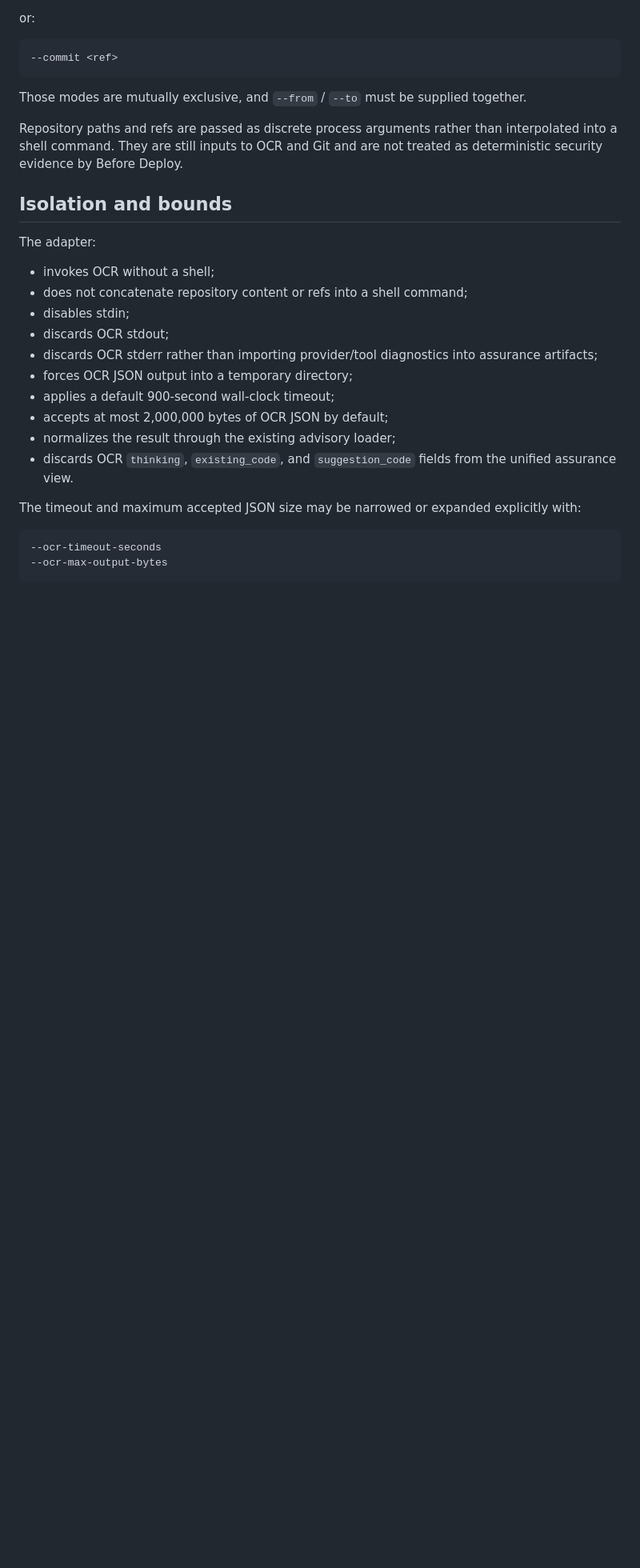
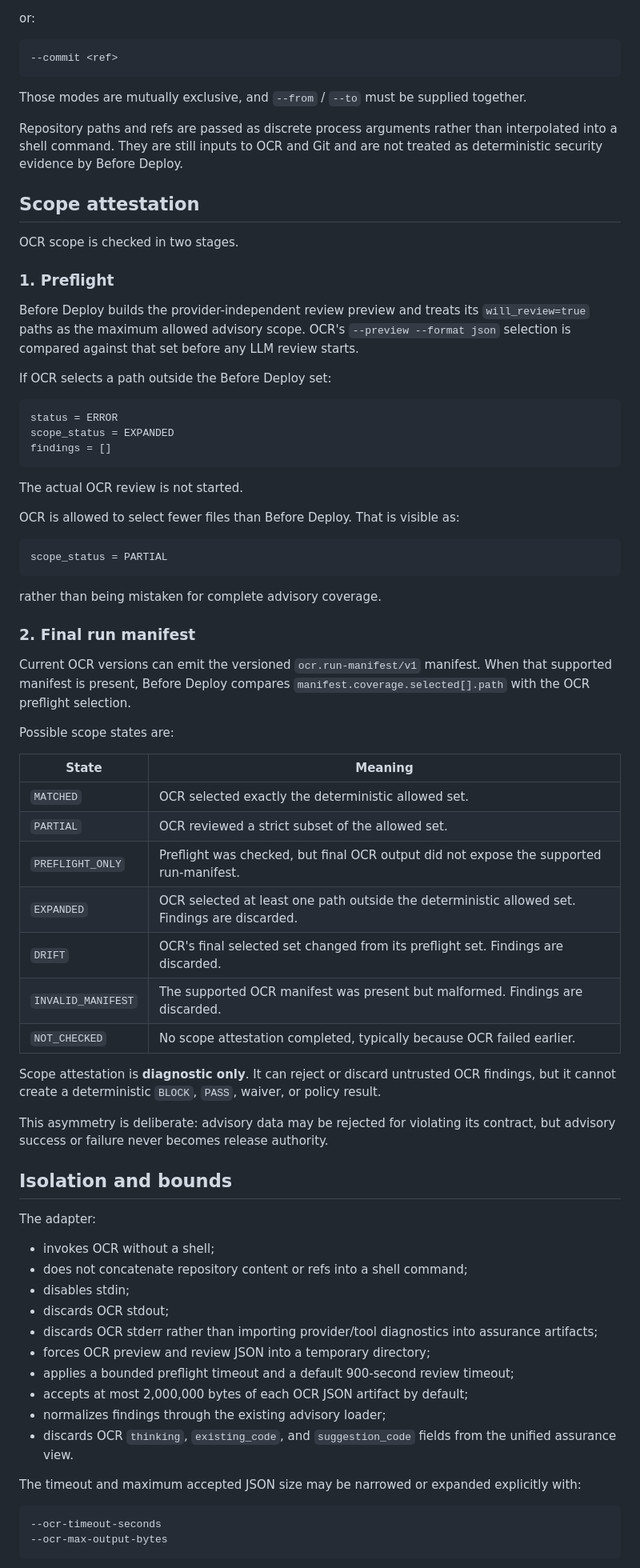
Before and after one commit to haytamAroui/befor-deploy-for-vibe-coder, a Markdown page: docs/OCR_ADVISORY_ADAPTER.md, the part around one of its changes. Shown at 80% size. Drawn GitHub-style; blank space fills up the shorter version.

Commit message:
docs: define OCR preflight and final scope attestation

````diff
--- a/docs/OCR_ADVISORY_ADAPTER.md
+++ b/docs/OCR_ADVISORY_ADAPTER.md
@@ -70,6 +74,52 @@ Those modes are mutually exclusive, and `--from` / `--to` must be supplied toget
 
 Repository paths and refs are passed as discrete process arguments rather than interpolated into a shell command. They are still inputs to OCR and Git and are not treated as deterministic security evidence by Before Deploy.
 
+## Scope attestation
+
+OCR scope is checked in two stages.
+
+### 1. Preflight
+
+Before Deploy builds the provider-independent review preview and treats its `will_review=true` paths as the maximum allowed advisory scope. OCR's `--preview --format json` selection is compared against that set before any LLM review starts.
+
+If OCR selects a path outside the Before Deploy set:
+
+```text
+status = ERROR
+scope_status = EXPANDED
+findings = []
+```
+
+The actual OCR review is not started.
+
+OCR is allowed to select fewer files than Before Deploy. That is visible as:
+
+```text
+scope_status = PARTIAL
+```
+
+rather than being mistaken for complete advisory coverage.
+
+### 2. Final run manifest
+
+Current OCR versions can emit the versioned `ocr.run-manifest/v1` manifest. When that supported manifest is present, Before Deploy compares `manifest.coverage.selected[].path` with the OCR preflight selection.
+
+Possible scope states are:
+
+| State | Meaning |
+|---|---|
+| `MATCHED` | OCR selected exactly the deterministic allowed set. |
+| `PARTIAL` | OCR reviewed a strict subset of the allowed set. |
+| `PREFLIGHT_ONLY` | Preflight was checked, but final OCR output did not expose the supported run-manifest. |
+| `EXPANDED` | OCR selected at least one path outside the deterministic allowed set. Findings are discarded. |
+| `DRIFT` | OCR's final selected set changed from its preflight set. Findings are discarded. |
+| `INVALID_MANIFEST` | The supported OCR manifest was present but malformed. Findings are discarded. |
+| `NOT_CHECKED` | No scope attestation completed, typically because OCR failed earlier. |
+
+Scope attestation is **diagnostic only**. It can reject or discard untrusted OCR findings, but it cannot create a deterministic `BLOCK`, `PASS`, waiver, or policy result.
+
+This asymmetry is deliberate: advisory data may be rejected for violating its contract, but advisory success or failure never becomes release authority.
+
 ## Isolation and bounds
 
 The adapter:
@@ -79,10 +129,10 @@ The adapter:
 - disables stdin;
 - discards OCR stdout;
 - discards OCR stderr rather than importing provider/tool diagnostics into assurance artifacts;
-- forces OCR JSON output into a temporary directory;
-- applies a default 900-second wall-clock timeout;
-- accepts at most 2,000,000 bytes of OCR JSON by default;
-- normalizes the result through the existing advisory loader;
+- forces OCR preview and review JSON into a temporary directory;
+- applies a bounded preflight timeout and a default 900-second review timeout;
+- accepts at most 2,000,000 bytes of each OCR JSON artifact by default;
+- normalizes findings through the existing advisory loader;
 - discards OCR `thinking`, `existing_code`, and `suggestion_code` fields from the unified assurance view.
 
 The timeout and maximum accepted JSON size may be narrowed or expanded explicitly with:
````
Also changed, not shown: other parts of docs/OCR_ADVISORY_ADAPTER.md (+27 -19 lines).
